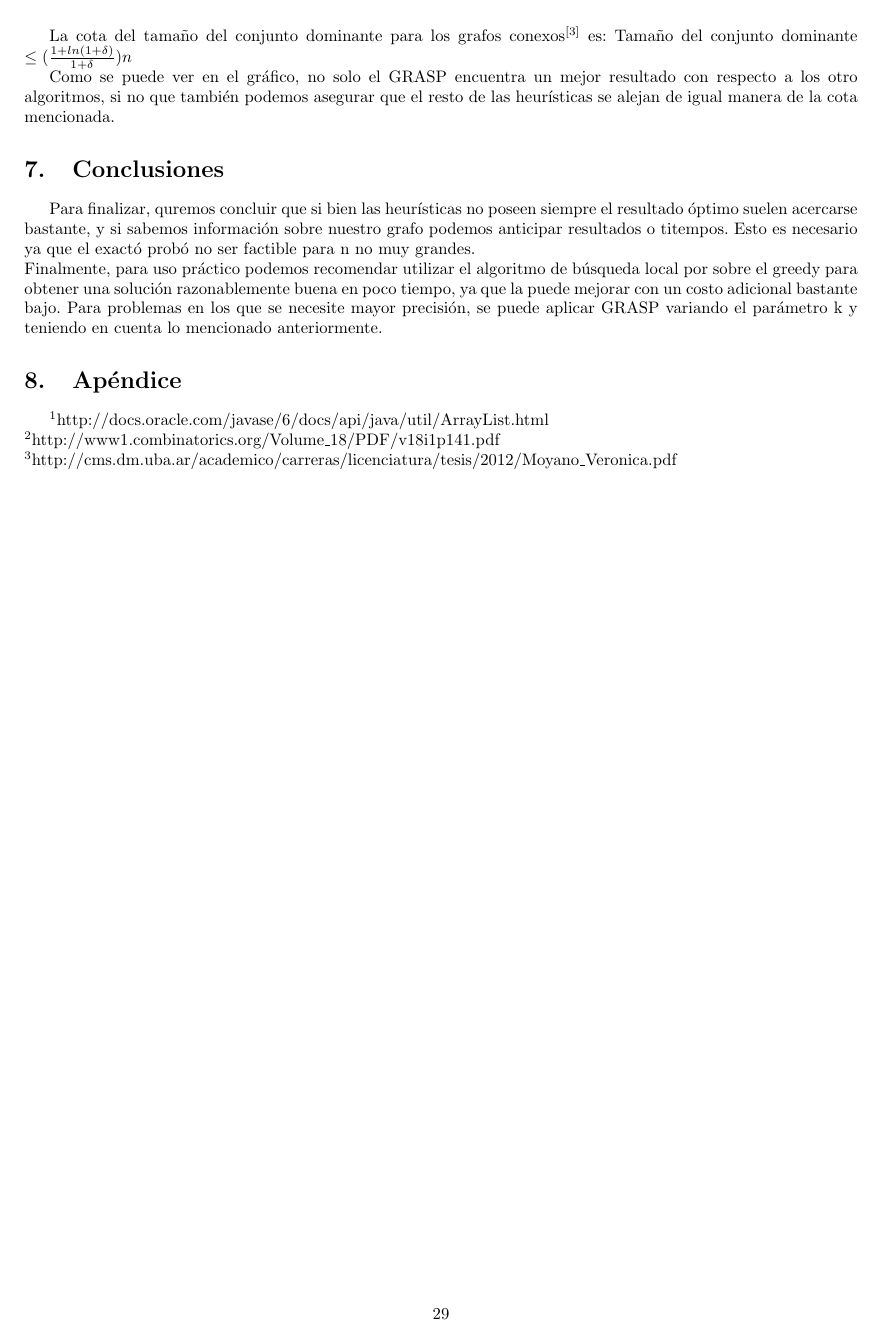
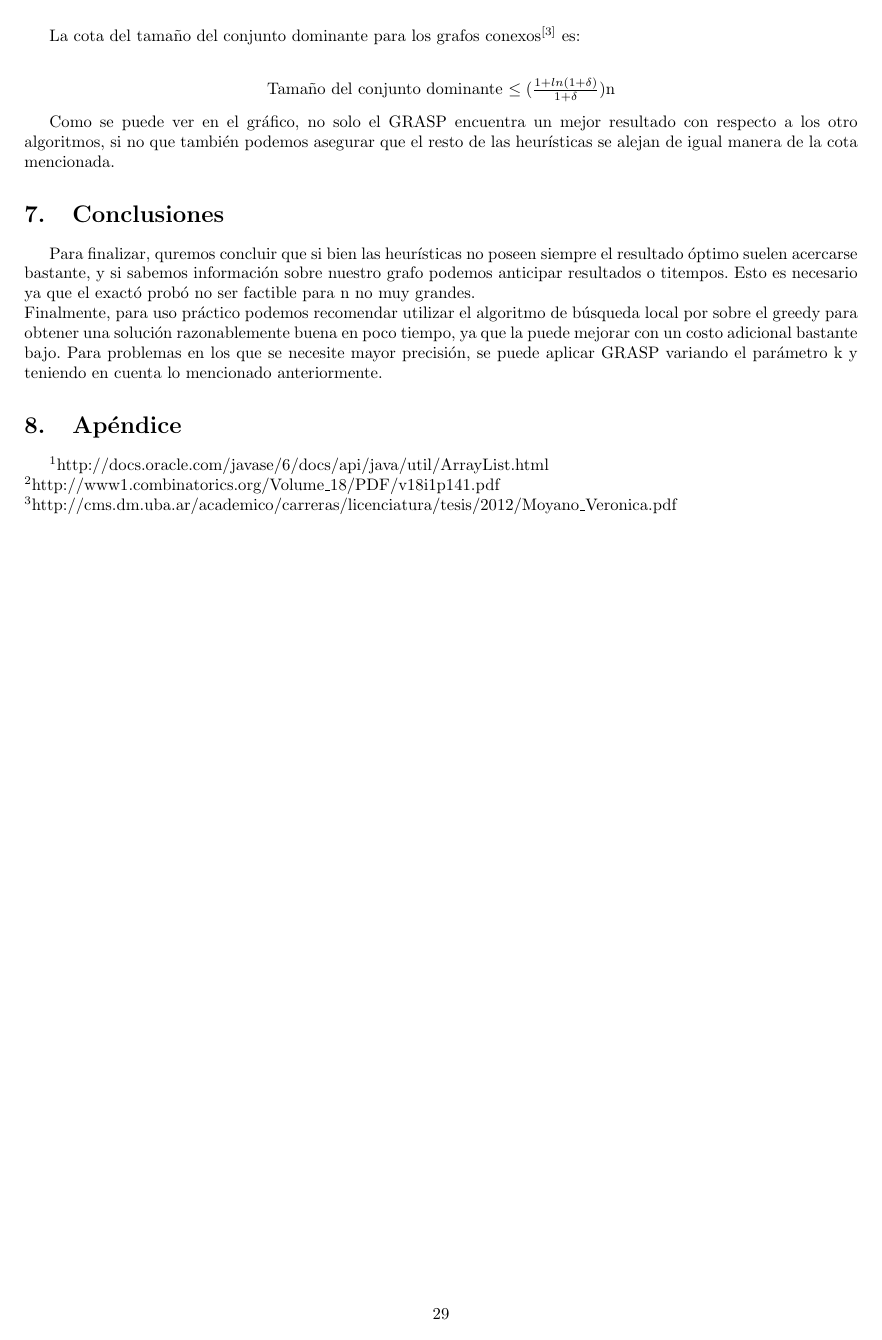
Before and after one commit to mcarreiro/martin301290-algo3, a LaTeX document (tp3/informe/informe.tex, which reads tp3/informe/Comparaciones.tex): page 29 of 29. Compiled offline with pdfLaTeX; a LaTeX package or settings file that is missing is left out.

Commit message:
pdf y mejor ecuacion

```diff
--- a/tp3/informe/Comparaciones.tex
+++ b/tp3/informe/Comparaciones.tex
@@ -106,8 +106,10 @@ Comparacion por cantidad de nodos con cota de grafos conexos$^{[3]}$
 %LISTO
 \end{center}
 
-La cota del tamaño del conjunto dominante para los grafos conexos$^{[3]}$ es:
-Tamaño del conjunto dominante \leq (\frac {1+ln(1+\delta)}{1+\delta})n
+La cota del tamaño del conjunto dominante para los grafos conexos$^{[3]}$ es:\\
+\begin{center}
+Tamaño del conjunto dominante $\leq (\frac {1+ln(1+\delta)}{1+\delta})$n
+\end{center}
 
 Como se puede ver en el gráfico, no solo el GRASP encuentra un mejor resultado con respecto a los otro algoritmos, si no que también
 podemos asegurar que el resto de las heurísticas se alejan de igual manera de la cota mencionada.
```
Also changed, not shown: tp3/informe/informe.pdf.
